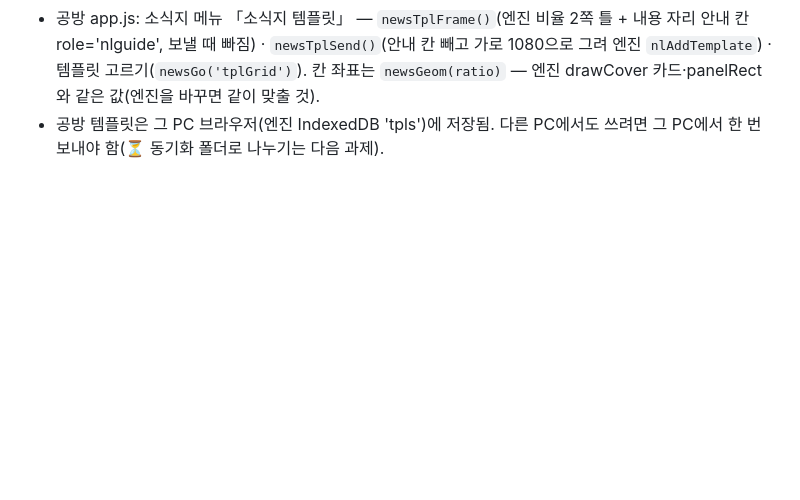
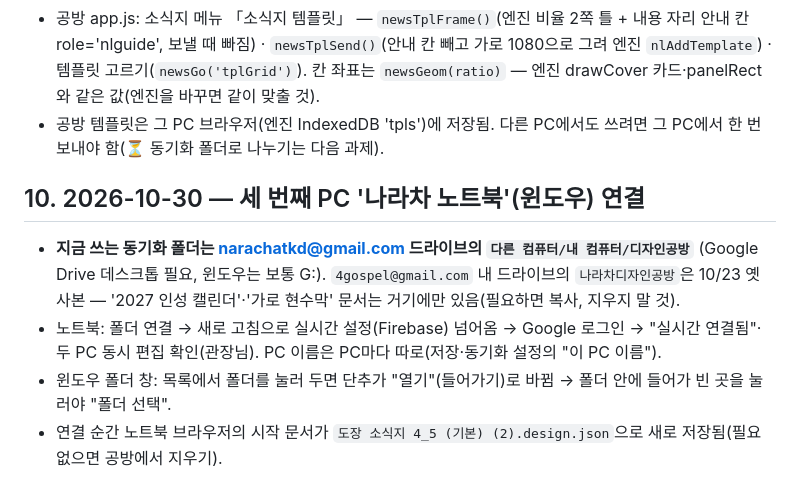
Before and after one commit to narachadata/design, a Markdown page: 작업인계.md, the part around the change. Rendered like a GitHub page; blank space fills up the shorter version.

Commit message:
작업인계: 노트북 연결·동기화 폴더 위치(narachatkd 다른 컴퓨터) 기록
Co-Authored-By: Claude Opus 5.5 <noreply@anthropic.com>

```diff
--- a/작업인계.md
+++ b/작업인계.md
@@ -301,3 +301,9 @@
 - 소식지 엔진 v7.13(관장님 요청으로 엔진 수정): 기본 설정의 로고·표지·배경 올리기 → 템플릿 18종 고르기. 내용 판 자리는 그대로, 바탕·판 모양·장식·색만 바뀜. 자세히: 나라차프로그램개발/기록/소식지앱_R7.13_템플릿.md
 - 공방 app.js: 소식지 메뉴 「소식지 템플릿」 — `newsTplFrame()`(엔진 비율 2쪽 틀 + 내용 자리 안내 칸 role='nlguide', 보낼 때 빠짐) · `newsTplSend()`(안내 칸 빼고 가로 1080으로 그려 엔진 `nlAddTemplate`) · 템플릿 고르기(`newsGo('tplGrid')`). 칸 좌표는 `newsGeom(ratio)` — 엔진 drawCover 카드·panelRect와 같은 값(엔진을 바꾸면 같이 맞출 것).
 - 공방 템플릿은 그 PC 브라우저(엔진 IndexedDB 'tpls')에 저장됨. 다른 PC에서도 쓰려면 그 PC에서 한 번 보내야 함(⏳ 동기화 폴더로 나누기는 다음 과제).
+
+## 10. 2026-10-30 — 세 번째 PC '나라차 노트북'(윈도우) 연결
+- **지금 쓰는 동기화 폴더는 narachatkd@gmail.com 드라이브의 `다른 컴퓨터/내 컴퓨터/디자인공방`** (Google Drive 데스크톱 필요, 윈도우는 보통 G:). `4gospel@gmail.com` 내 드라이브의 `나라차디자인공방`은 10/23 옛 사본 — '2027 인성 캘린더'·'가로 현수막' 문서는 거기에만 있음(필요하면 복사, 지우지 말 것).
+- 노트북: 폴더 연결 → 새로 고침으로 실시간 설정(Firebase) 넘어옴 → Google 로그인 → "실시간 연결됨"·두 PC 동시 편집 확인(관장님). PC 이름은 PC마다 따로(저장·동기화 설정의 "이 PC 이름").
+- 윈도우 폴더 창: 목록에서 폴더를 눌러 두면 단추가 "열기"(들어가기)로 바뀜 → 폴더 안에 들어가 빈 곳을 눌러야 "폴더 선택".
+- 연결 순간 노트북 브라우저의 시작 문서가 `도장 소식지 4_5 (기본) (2).design.json`으로 새로 저장됨(필요 없으면 공방에서 지우기).
```
